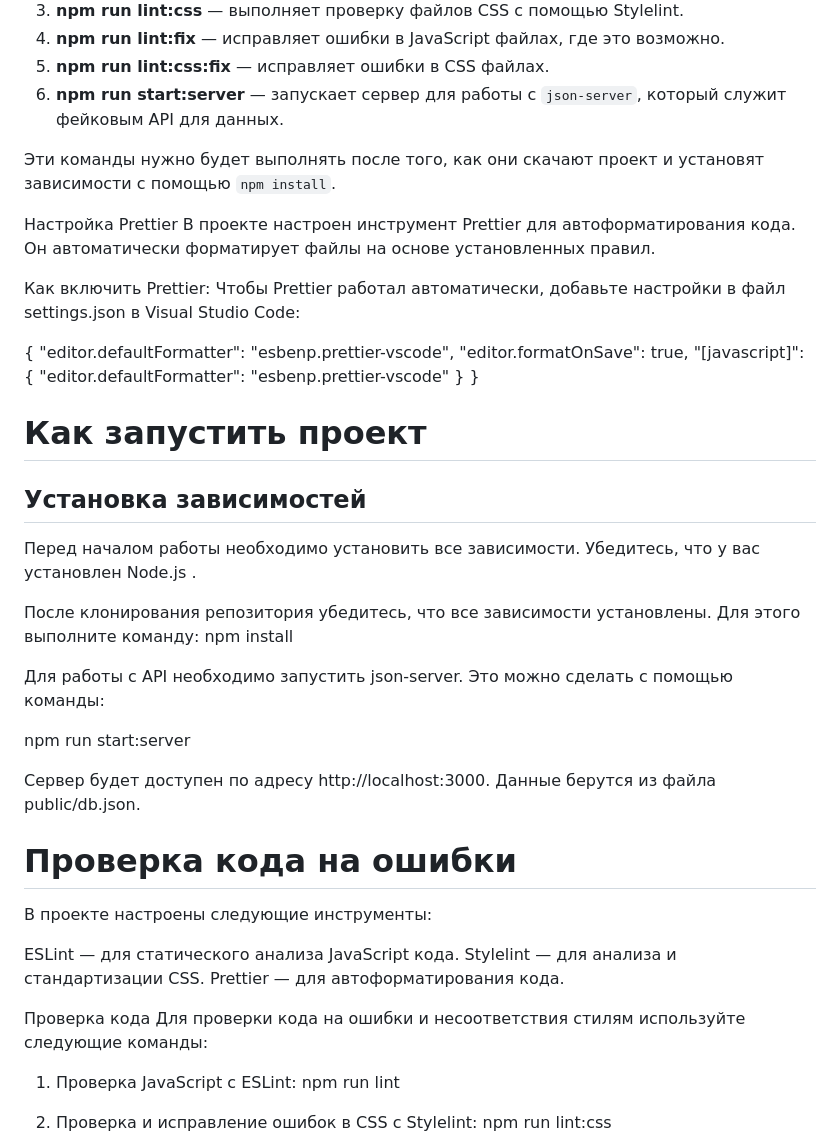
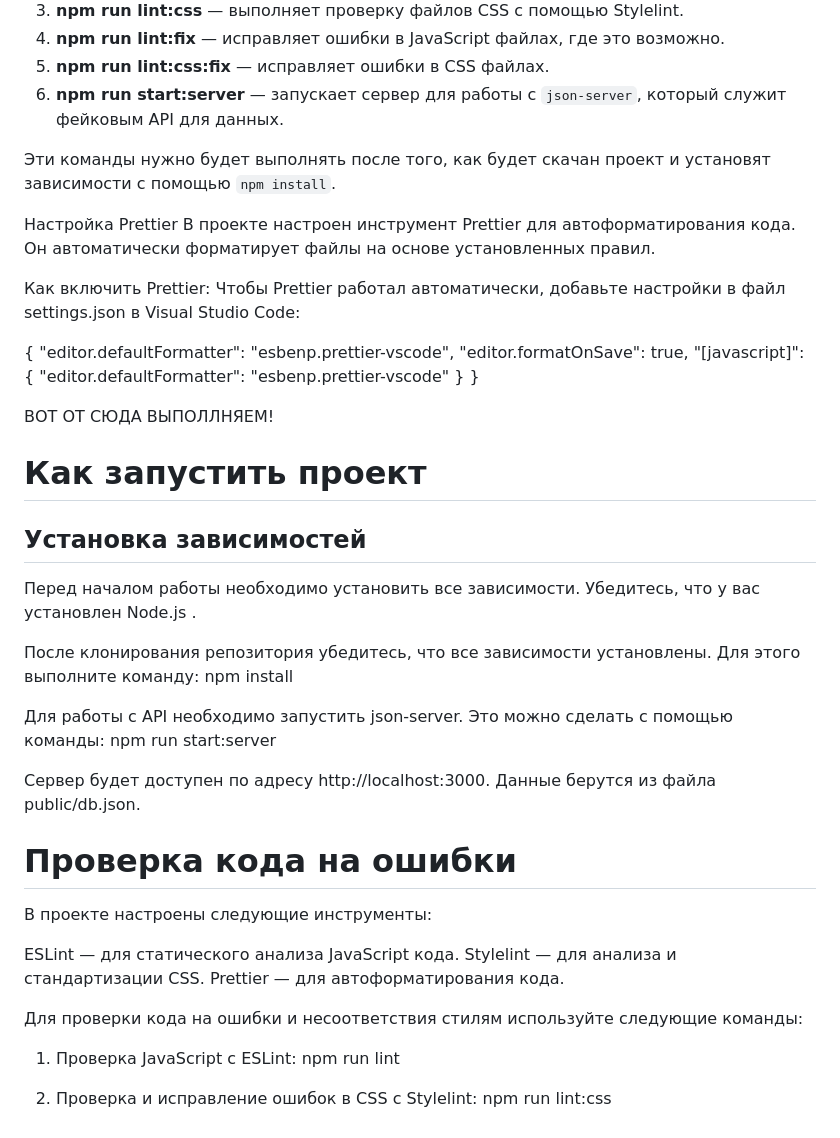
Before and after one commit to fauncnka14/fe91_project3_group2, a Markdown page: README.md, the part around the change. GitHub-like rendering.

Commit message:
корректирование readme

```diff
--- a/README.md
+++ b/README.md
@@ -27,7 +27,7 @@ npm install frontend-developer-portfolio
 5. **npm run lint:css:fix** — исправляет ошибки в CSS файлах.
 6. **npm run start:server** — запускает сервер для работы с `json-server`, который служит фейковым API для данных.
 
-Эти команды нужно будет выполнять после того, как они скачают проект и установят зависимости с помощью `npm install`.
+Эти команды нужно будет выполнять после того, как будет скачан проект и установят зависимости с помощью `npm install`.
 
 Настройка Prettier
 В проекте настроен инструмент Prettier для автоформатирования кода. Он автоматически форматирует файлы на основе установленных правил.
@@ -43,6 +43,8 @@ npm install frontend-developer-portfolio
 }
 }
 
+ВОТ ОТ СЮДА ВЫПОЛЛНЯЕМ!
+
 # Как запустить проект
 
 ## Установка зависимостей
@@ -53,7 +55,6 @@ npm install frontend-developer-portfolio
 npm install
 
 Для работы с API необходимо запустить json-server. Это можно сделать с помощью команды:
-
 npm run start:server
 
 Сервер будет доступен по адресу http://localhost:3000.
@@ -67,7 +68,6 @@ ESLint — для статического анализа JavaScript кода.
 Stylelint — для анализа и стандартизации CSS.
 Prettier — для автоформатирования кода.
 
-Проверка кода
 Для проверки кода на ошибки и несоответствия стилям используйте следующие команды:
 
 1. Проверка JavaScript с ESLint:
```
